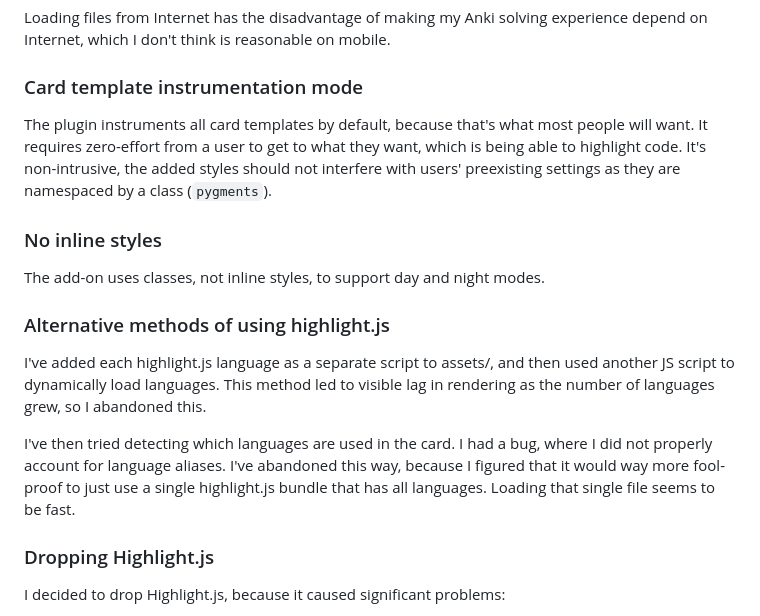
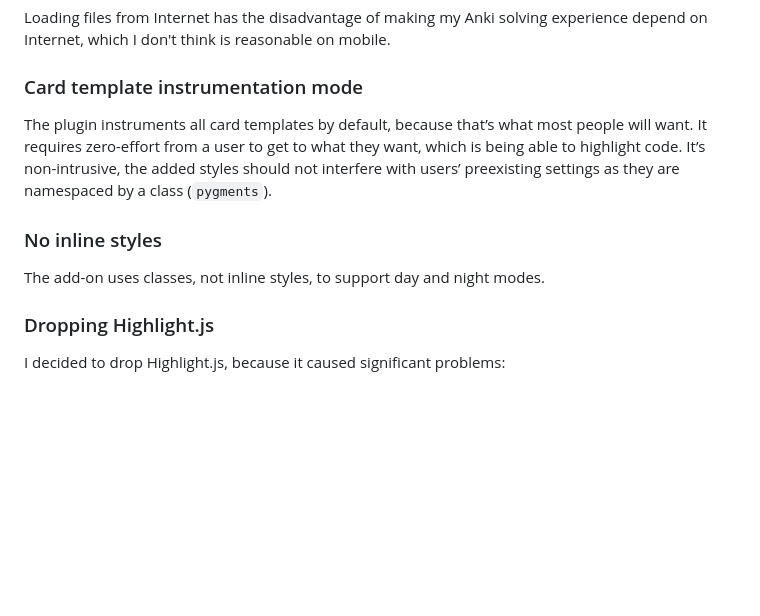
Before and after one commit to gregorias/anki-code-highlighter, a Markdown page: DEV.md, the part around the change. GitHub-like rendering; blank space fills up the shorter version.

Commit message:
docs: delete obsolete ADR

```diff
--- a/DEV.md
+++ b/DEV.md
@@ -145,29 +145,16 @@ experience depend on Internet, which I don't think is reasonable on mobile.
 
 ### Card template instrumentation mode
 
-The plugin instruments all card templates by default, because that's what most
+The plugin instruments all card templates by default, because that’s what most
 people will want.
 It requires zero-effort from a user to get to what they want, which is being
 able to highlight code.
-It's non-intrusive, the added styles should not interfere with users'
+It’s non-intrusive, the added styles should not interfere with users’
 preexisting settings as they are namespaced by a class (`pygments`).
 
 ### No inline styles
 
 The add-on uses classes, not inline styles, to support day and night modes.
-
-### Alternative methods of using highlight.js
-
-I've added each highlight.js language as a separate script to assets/, and then
-used another JS script to dynamically load languages.
-This method led to visible lag in rendering as the number of languages grew, so
-I abandoned this.
-
-I've then tried detecting which languages are used in the card.
-I had a bug, where I did not properly account for language aliases.
-I've abandoned this way, because I figured that it would way more fool-proof to
-just use a single highlight.js bundle that has all languages.
-Loading that single file seems to be fast.
 
 ### Dropping Highlight.js
 
```
